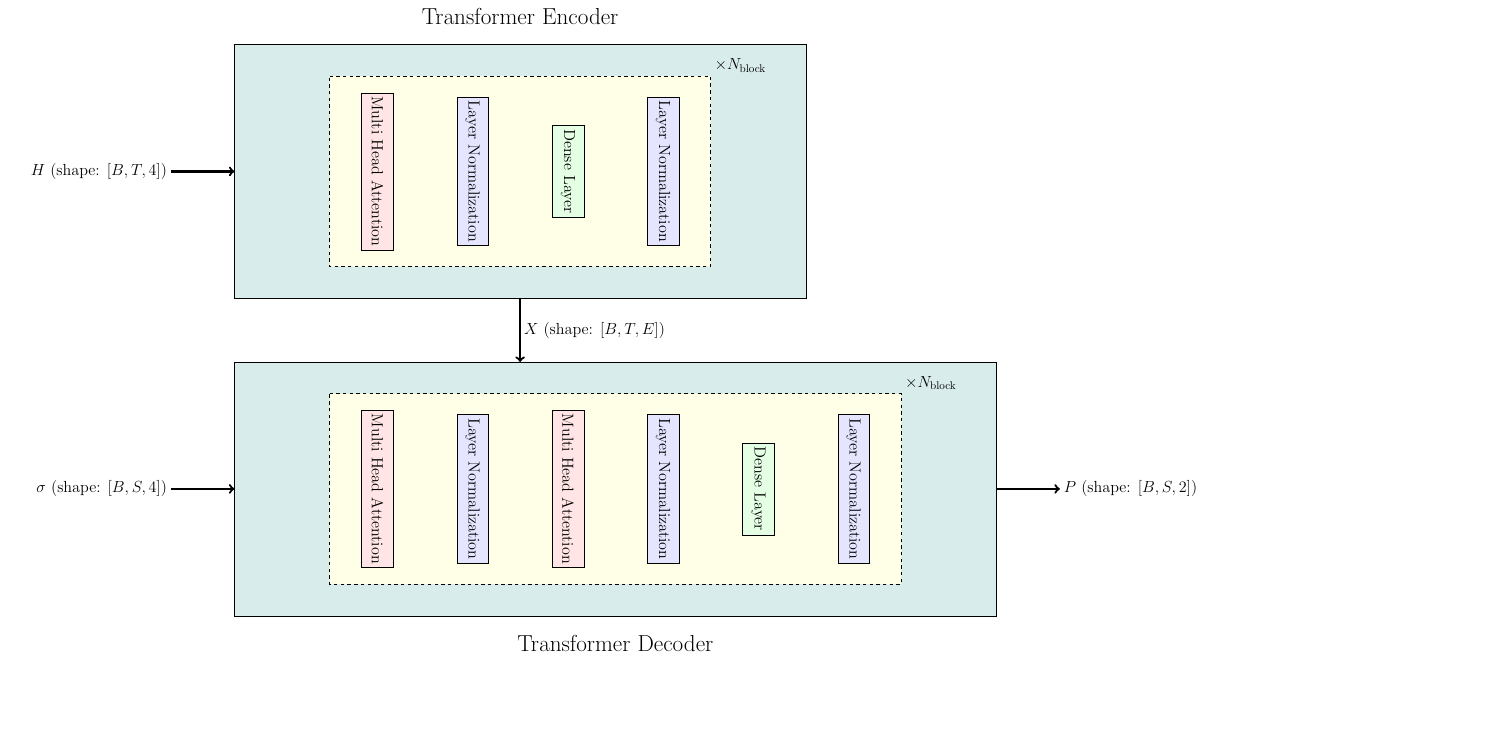
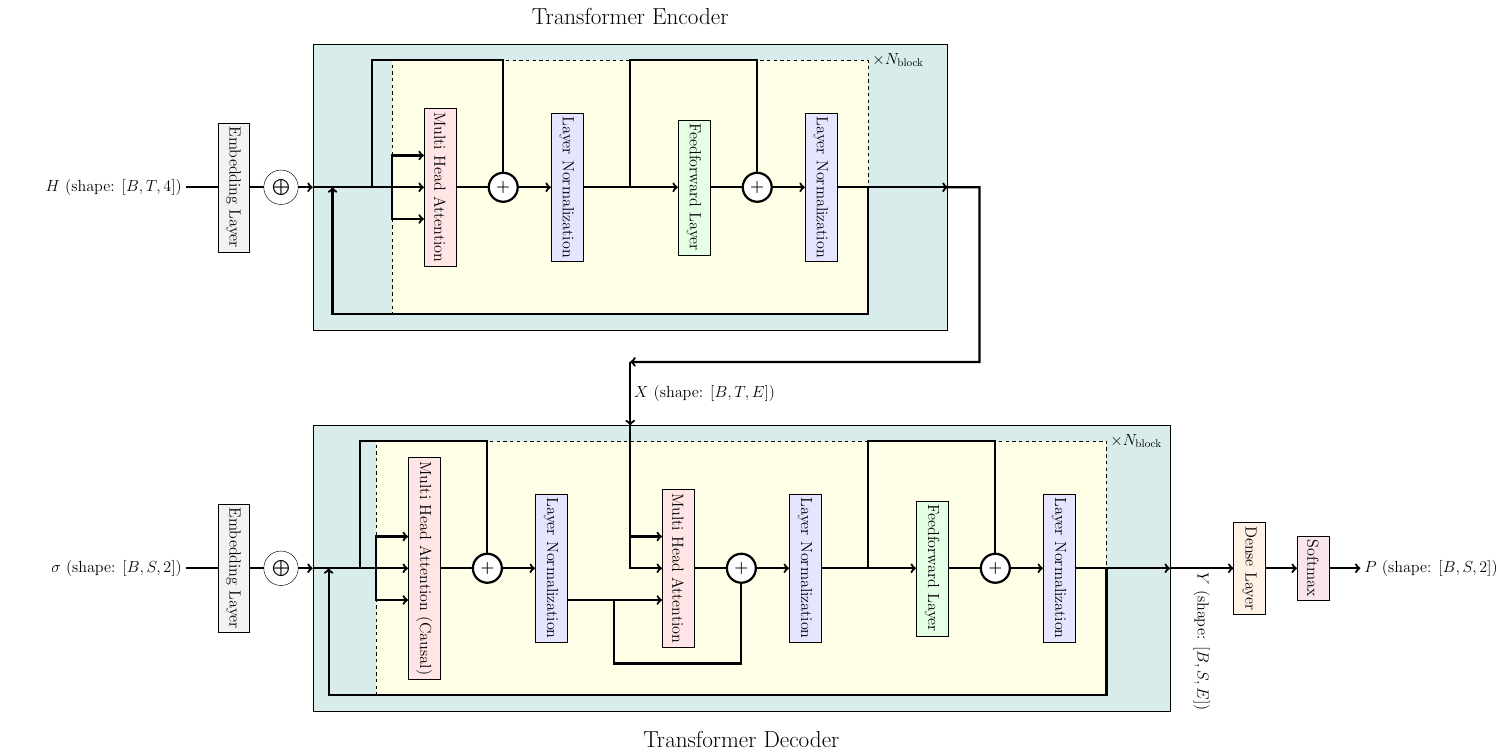
Before and after one commit to PIQuIL/RydbergGPT, a LaTeX figure (resources/architecture diagram.tex): the whole page, the shorter picture padded with empty space. Compiled offline with pdfLaTeX.

Commit message:
Updated architecture diagram

```diff
--- a/resources/architecture diagram.tex
+++ b/resources/architecture diagram.tex
@@ -5,12 +5,16 @@
 
 \begin{document}
 
-\def\x{18}
-\def\xx{24}
-\def\y{8}
-\def\d{3}
+\def\x{20}
+\def\xx{27}
+\def\y{9}
+\def\d{4}
 \def\a{1}
-\def\b{3}
+\def\b{4}
+\def\c{1}
+\def\e{0.75}
+\def\f{3}
+\def\g{2}
 
 \begin{tikzpicture}[
     scale=1.,
@@ -18,20 +22,21 @@
     background rectangle/.style={fill=white},
     color=black,]
 
-    \coordinate (transformerencoderbox) at (0,0);
-    \coordinate (transformerencoderbox_south) at ($(transformerencoderbox) + (\x/2,-\y)$);
-    \coordinate (transformerencoderbox_west) at ($(transformerencoderbox) + (0,-\y/2)$);
+    \coordinate (encoderbox) at (0,0);
+    \coordinate (encoderbox_south) at ($(encoderbox) + (\x/2,-\y)$);
+    \coordinate (encoderbox_west) at ($(encoderbox) + (0,-\y/2)$);
+    \coordinate (encoderbox_east) at ($(encoderbox) + (\x,-\y/2)$);
 
-    \draw [-,fill=teal!15] (transformerencoderbox) --++ (0,-\y) --++ (\x,0) --++ (0,\y) --++ (-\x,0);
-    \node [anchor=south] (transformerencoder) at ($(transformerencoderbox) + (\x/2,0) + (0,0.5)$) {\huge Transformer Encoder};
+    \draw [-,fill=teal!15] (encoderbox) --++ (0,-\y) --++ (\x,0) --++ (0,\y) --++ (-\x,0);
+    \node [anchor=south] (encoder) at ($(encoderbox) + (\x/2,0) + (0,0.5)$) {\huge Transformer Encoder};
 
-    \coordinate (encodermha) at ($(transformerencoderbox_west) + (0.5*\x-1.5*\d-0.5,0)  $);
+    \coordinate (encodermha) at ($(encoderbox_west) + (0.5*\x-1.5*\d-0.5,0)  $);
     \coordinate (encoderlayernorm1) at ($(encodermha) + (\d,0)$);
-    \coordinate (encoderdense) at ($(encoderlayernorm1) + (\d,0)$);
-    \coordinate (encoderlayernorm2) at ($(encoderdense) + (\d,0)$);
+    \coordinate (encoderfeedforward) at ($(encoderlayernorm1) + (\d,0)$);
+    \coordinate (encoderlayernorm2) at ($(encoderfeedforward) + (\d,0)$);
     \coordinate (encoderblockmultiplier) at ($(encodermha) + (-\a,\b) + (3*\d+1+2*\a,0)$);
 
-    \node [anchor=south west] at (encoderblockmultiplier) {\Large $\times N_{\mathrm{block}}$};
+    \node [anchor=west] at (encoderblockmultiplier) {\Large $\times N_{\mathrm{block}}$};
 
     \draw [dashed, fill=yellow!10] ($(encodermha) + (-\a,\b)$) --++ (3*\d+1+2*\a,0) --++ (0,-2*\b) --++ (-3*\d-1-2*\a,0) --++ (0,2*\b);
 
@@ -39,7 +44,7 @@
 
     \node [draw, rectangle, fill=blue!10, minimum width=1.cm,anchor=west] at (encoderlayernorm1) {\rotatebox{270}{\textwidth 1pt \Large Layer Normalization}};
 
-    \node [draw, rectangle, fill=green!10, minimum width=1.cm,anchor=west] at (encoderdense) {\rotatebox{270}{\textwidth 1pt \Large Dense Layer}};
+    \node [draw, rectangle, fill=green!10, minimum width=1.cm,anchor=west] at (encoderfeedforward) {\rotatebox{270}{\textwidth 1pt \Large Feedforward Layer}};
 
     \node [draw, rectangle, fill=blue!10, minimum width=1.cm,anchor=west] at (encoderlayernorm2) {\rotatebox{270}{\textwidth 1pt \Large Layer Normalization}};
 
@@ -47,33 +52,33 @@
     %%%%%%%%%%%%%%%%%%%%%%%%%%%%%%%%%%%%%%%%%%%%%%%%%%%%%%%%%%%%%%%%%%%%%%%%%%%%%%%%%%%%%%%
 
 
-    \coordinate (transformerdecoderbox) at ($(transformerencoderbox) + (0,-\y) + (0,-2)$);
-    \coordinate (transformerdecoderbox_north) at ($(transformerdecoderbox) + (\xx/2,0)$);
-    \coordinate (transformerdecoderbox_west) at ($(transformerdecoderbox) + (0,-\y/2)$);
-    \coordinate (transformerdecoderbox_east) at ($(transformerdecoderbox) + (\xx,-\y/2)$);
+    \coordinate (decoderbox) at ($(encoderbox) + (0,-\y) + (0,-\f)$);
+    \coordinate (decoderbox_north) at ($(decoderbox) + (\xx/2,0)$);
+    \coordinate (decoderbox_west) at ($(decoderbox) + (0,-\y/2)$);
+    \coordinate (decoderbox_east) at ($(decoderbox) + (\xx,-\y/2)$);
 
 
-    \draw [-,fill=teal!15] (transformerdecoderbox) --++ (0,-\y) --++ (\xx,0) --++ (0,\y) --++ (-\xx,0);
-    \node [anchor=north] (transformerdecoder) at ($(transformerdecoderbox) + (\xx/2,-\y) + (0,-0.5)$) {\huge Transformer Decoder};
+    \draw [-,fill=teal!15] (decoderbox) --++ (0,-\y) --++ (\xx,0) --++ (0,\y) --++ (-\xx,0);
+    \node [anchor=north] (decoder) at ($(decoderbox) + (\xx/2,-\y) + (0,-0.5)$) {\huge Transformer Decoder};
 
 
-    \coordinate (decodermha) at ($(transformerdecoderbox_west) + (0.5*\xx-2.5*\d-0.5,0) $);
+    \coordinate (decodermha) at ($(decoderbox_west) + (0.5*\xx-2.5*\d-0.5,0) $);
     \coordinate (decoderlayernorm1) at ($(decodermha) + (\d,0)$);
     \coordinate (encoderdecodermha) at ($(decoderlayernorm1) + (\d,0)$);
     \coordinate (decoderlayernorm2) at ($(encoderdecodermha) + (\d,0)$);
-    \coordinate (decoderdense) at ($(decoderlayernorm2) + (\d,0)$);
-    \coordinate (decoderlayernorm3) at ($(decoderdense) + (\d,0)$);
+    \coordinate (decoderfeedforward) at ($(decoderlayernorm2) + (\d,0)$);
+    \coordinate (decoderlayernorm3) at ($(decoderfeedforward) + (\d,0)$);
     \coordinate (decoderblockmultiplier) at ($(decodermha) + (-\a,\b) + (5*\d+1+2*\a,0)$);
 
     \draw [dashed, fill=yellow!10] ($(decodermha) + (-\a,\b)$) --++ (5*\d+1+2*\a,0) --++ (0,-2*\b) --++ (-5*\d-1-2*\a,0) --++ (0,2*\b);
 
-    \node [anchor=south west] at (decoderblockmultiplier) {\Large $\times N_{\mathrm{block}}$};
+    \node [anchor=west] at (decoderblockmultiplier) {\Large $\times N_{\mathrm{block}}$};
 
-    \node [draw, rectangle, fill=red!10, minimum width=1.cm,anchor=west] at (decodermha) {\rotatebox{270}{\Large Multi Head Attention}};
+    \node [draw, rectangle, fill=red!10, minimum width=1.cm,anchor=west] at (decodermha) {\rotatebox{270}{\Large Multi Head Attention (Causal)}};
 
     \node [draw, rectangle, fill=red!10, minimum width=1.cm,anchor=west] at (encoderdecodermha) {\rotatebox{270}{\Large Multi Head Attention}};
 
-    \node [draw, rectangle, fill=green!10, minimum width=1.cm,anchor=west] at (decoderdense) {\rotatebox{270}{\textwidth 1pt \Large Dense Layer}};
+    \node [draw, rectangle, fill=green!10, minimum width=1.cm,anchor=west] at (decoderfeedforward) {\rotatebox{270}{\textwidth 1pt \Large Feedforward Layer}};
 
     \node [draw, rectangle, fill=blue!10, minimum width=1.cm,anchor=west] at (decoderlayernorm1) {\rotatebox{270}{\textwidth 1pt \Large Layer Normalization}};
 
@@ -84,24 +89,88 @@
 
     %%%%%%%%%%%%%%%%%%%%%%%%%%%%%%%%%%%%%%%%%%%%%%%%%%%%%%%%%%%%%%%%%%%%%%%%%%%%%%%%%%%%%%%
 
-    \coordinate (encoderinput) at ($(transformerencoderbox_west) + (-2,0)$);
-    \coordinate (decoderinput) at ($(transformerdecoderbox_west) + (-2,0)$);
-    \coordinate (decoderoutput) at ($(transformerdecoderbox_east) + (2,0)$);
-
-    \draw [->,line width=2pt] (encoderinput) to (transformerencoderbox_west);
-    \node [anchor=east] at (encoderinput) {\Large $H$ (shape: $[B,T,4]$)};
+    \coordinate (encoderinput) at ($(encoderbox_west) + (-4,0)$);
+    \coordinate (encoderoutput) at ($(encoderbox_south) + (0,-1)$);
+    \coordinate (decoderinput) at ($(decoderbox_west) + (-4,0)$);
+    \coordinate (decoderoutput) at ($(decoderbox_east) + (2,0)$);
 
 
-    \draw [->,line width=2pt] (decoderinput) to (transformerdecoderbox_west);
-    \node [anchor=east] at (decoderinput) {\Large $\sigma$ (shape: $[B,S,4]$)};
-
-    \draw [->,line width=2pt] (transformerdecoderbox_east) to (decoderoutput);
-    \node [anchor=west] at (decoderoutput) {\Large $P$ (shape: $[B,S,2]$)};
+    \draw [->,line width=2pt] (encoderbox_west) to (encodermha);
+    \draw [<-,line width=2pt] ($(encodermha) + (0,\c)$) --++ (-\c,0) --++ (0,-\c);
+    \draw [<-,line width=2pt] ($(encodermha) + (0,-\c)$) --++ (-\c,0) --++ (0,\c);
+    \draw [->,line width=2pt]  ($(encodermha) + (1,0)$) to (encoderlayernorm1);
+    \draw [->,line width=2pt]  ($(encoderlayernorm1) + (1,0)$) to (encoderfeedforward);
+    \draw [->,line width=2pt]  ($(encoderfeedforward) + (1,0)$) to (encoderlayernorm2);
+    \draw [->,line width=2pt] ($(encoderlayernorm2) + (1,0)$) --++ (\a,0) --++ (0,-\b) --++ (-3*\d-1-2*\a,0) --++ (-\e*0.5*\x+\e*1.5*\d+\e*0.5+\e*\a,0) --++ (0, \b);
+    \draw [->,line width=2pt] ($(encoderlayernorm2) + (1,0)$) --++ (\a,0) --++ (0.5*\x-1.5*\d-0.5-\a,0);
+    \draw [->,line width=2pt] (encoderbox_east) --++ (1,0) --++ (0,-0.5*\y-1) -- (encoderoutput);
 
 
-    \draw [->,line width=2pt] (transformerencoderbox_south) --++ (0,-2);
-    \node [anchor=west] at ($(transformerencoderbox_south) + .5*(0,-2)$) {\Large $X$ (shape: $[B,T,E]$)};
+    \draw [-,line width=2pt] ($(encoderbox_west) + (\e*0.5*\x-\e*1.5*\d-\e*0.5-\e*\a,0)$) --++ (0,\b) -| ($(encodermha) + (0.5*\d-0.5+1,0)$) node [at end, circle, fill=white, draw] {\Large \textbf +};
+    \draw [-, line width=2pt] ($(encoderlayernorm1) + (0.5*\d-0.5+1,0)$) --++ (0,\b) -| ($(encoderfeedforward) + (0.5*\d-0.5+1,0)$) node [at end, circle, fill=white, draw] {\Large \textbf +};
 
+
+
+    \coordinate (encoderdecoderconnection) at ($(encoderbox_south) + (0,-\f)$);
+
+    \draw [->,line width=2pt] (encoderoutput) to (encoderdecoderconnection);
+    \node [anchor=west] at ($.5*(encoderoutput) + .5*(encoderdecoderconnection)$) {\Large $X$ (shape: $[B,T,E]$)};
+
+    \draw [->,line width=2pt] (decoderbox_west) to (decodermha);
+    \draw [<-,line width=2pt] ($(decodermha) + (0,\c)$) --++ (-\c,0) --++ (0,-\c);
+    \draw [<-,line width=2pt] ($(decodermha) + (0,-\c)$) --++ (-\c,0) --++ (0,\c);
+    \draw [->,line width=2pt]  ($(decodermha) + (1,0)$) to (decoderlayernorm1);
+    \draw [->,line width=2pt]  ($(decoderlayernorm1) + (1,0) + (0,-\c)$) to ($(encoderdecodermha)+ (0,-\c)$);
+    \draw [->,line width=2pt]  (encoderdecoderconnection) |- (encoderdecodermha);
+    \draw [<-,line width=2pt]  ($(encoderdecodermha) + (0,\c)$) -| (encoderdecoderconnection);
+    \draw [->,line width=2pt]  ($(encoderdecodermha) + (1,0)$) to (decoderlayernorm2);
+    \draw [->,line width=2pt]  ($(decoderlayernorm2) + (1,0)$) to (decoderfeedforward);
+    \draw [->,line width=2pt]  ($(decoderfeedforward) + (1,0)$) to (decoderlayernorm3);
+    \draw [->,line width=2pt] ($(decoderlayernorm3) + (1,0)$) to (decoderbox_east);
+    \draw [->,line width=2pt] ($(decoderlayernorm3) + (1,0)$) --++ (\a,0) --++ (0,-\b) --++ (-5*\d-1-2*\a,0) --++ (-\e*0.5*\xx+\e*2.5*\d+\e*0.5+\e*\a,0) --++ (0, \b);
+
+    \draw [-,line width=2pt] ($(decoderbox_west) + (\e*0.5*\xx-\e*2.5*\d-\e*0.5-\e*\a,0)$) --++ (0,\b) -| ($(decodermha) + (0.5*\d-0.5+1,0)$) node [at end, circle, fill=white, draw] {\Large \textbf +};
+    \draw [-, line width=2pt] ($(decoderlayernorm1) + (0.5*\d-0.5+1,-1)$) --++ (0,-\b+2) -| ($(encoderdecodermha) + (0.5*\d-0.5+1,0)$) node [at end, circle, fill=white, draw] {\Large \textbf +};
+    \draw [-, line width=2pt] ($(decoderlayernorm2) + (0.5*\d-0.5+1,0)$) --++ (0,\b) -| ($(decoderfeedforward) + (0.5*\d-0.5+1,0)$) node [at end, circle, fill=white, draw] {\Large \textbf +};
+
+    \draw [->,line width=2pt] (decoderbox_east) to (decoderoutput);
+
+    \node [anchor=north] at ($.5*(decoderbox_east)+.5*(decoderoutput)$) {\rotatebox{270}{\Large $Y$ (shape: $[B,S,E]$)}};
+
+
+    %%%%%%%%%%%%%%%%%%%%%%%%%%%%%%%%%%%%%%%%%%%%%%%%%%%%%%%%%%%%%%%%%%%%%%%%%%%%%%%%%%%%%%%
+
+
+    \coordinate (dense) at (decoderoutput);
+    \coordinate (softmax) at ($(dense) + (\g,0)$);
+    \coordinate (prob) at ($(softmax) + (\g,0)$);
+
+    \node [draw, rectangle, fill=orange!10, minimum width=1.cm,anchor=west] at (dense) {\rotatebox{270}{\Large Dense Layer}};
+    \node [draw, rectangle, fill=purple!10, minimum width=1.cm,anchor=west] at (softmax) {\rotatebox{270}{\Large Softmax}};
+    \node [anchor=west] at (prob) {\Large $P$ (shape: $[B,S,2]$)};
+
+    \draw [->,line width=2pt]  ($(dense) + (1,0)$) to (softmax);
+    \draw [->,line width=2pt]  ($(softmax) + (1,0)$) to (prob);
+
+    %%%%%%%%%%%%%%%%%%%%%%%%%%%%%%%%%%%%%%%%%%%%%%%%%%%%%%%%%%%%%%%%%%%%%%%%%%%%%%%%%%%%%%%
+
+    \coordinate (encoderemb) at ($(encoderinput) + (1,0)$);
+    \coordinate (decoderemb) at ($(decoderinput) + (1,0)$);
+    \coordinate (encoderposemb) at ($(encoderemb) + (2,0)$);
+    \coordinate (decoderposemb) at ($(decoderemb) + (2,0)$);
+
+
+    \draw [->,line width=2pt] (encoderinput) to (encoderbox_west);
+    \node [anchor=east] at (encoderinput) {\Large $H$ (shape: $[B,T,4]$)};
+    \draw [->,line width=2pt] (decoderinput) to (decoderbox_west);
+    \node [anchor=east] at (decoderinput) {\Large $\sigma$ (shape: $[B,S,2]$)};
+
+    \node [draw, rectangle, fill=gray!10, minimum width=1.cm,anchor=west] at (encoderemb) {\rotatebox{270}{\Large Embedding Layer}};
+    \node [draw, rectangle, fill=gray!10, minimum width=1.cm,anchor=west] at (decoderemb) {\rotatebox{270}{\Large Embedding Layer}};
+
+
+    \node [circle, fill=white, draw] at (encoderposemb) {\Large $\bigoplus$};
+    \node [circle, fill=white, draw] at (decoderposemb) {\Large $\bigoplus$};
 
 
 \end{tikzpicture}
```
Also changed, not shown: resources/architecture diagram.jpg, resources/architecture diagram.pdf.
